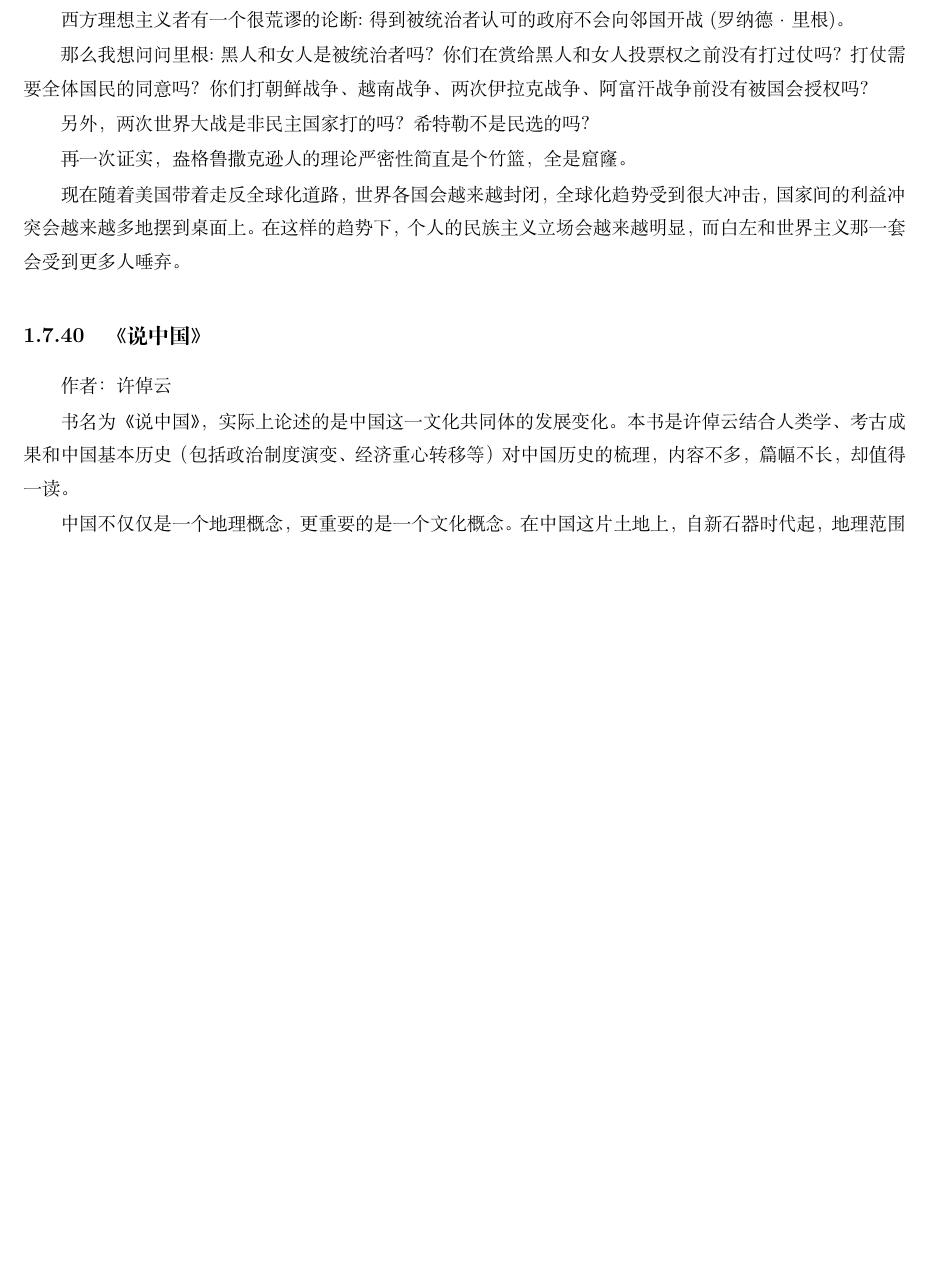
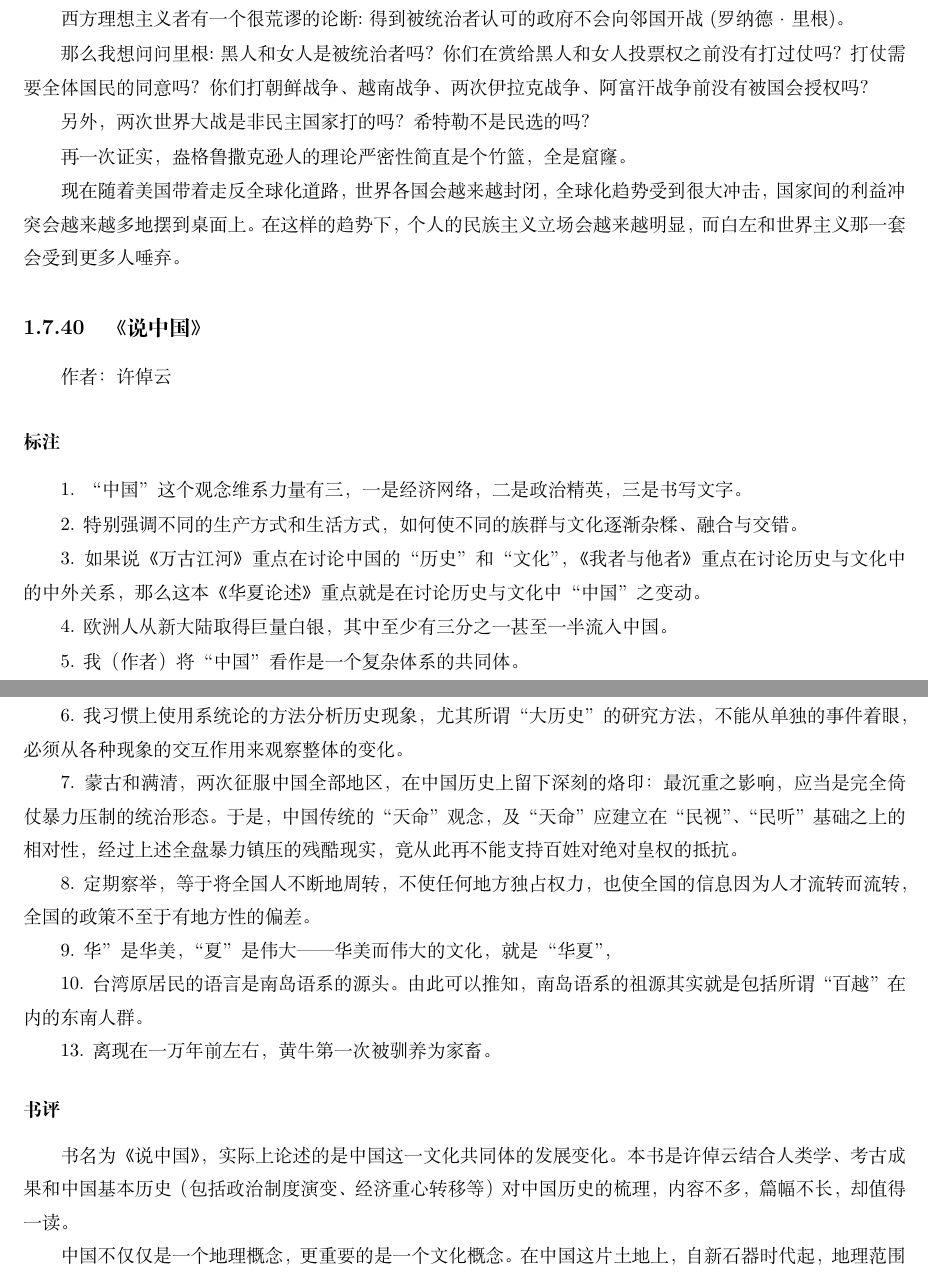
Before and after one commit to steven-ban/book_movie, a LaTeX thesis (main.tex, which reads szg.tex): part of page 185 of 209 before the commit and two parts of pages 185 and 186 of 209 after it, the two joined at a grey line, cut so that both start at the same text, the shorter picture padded with empty space. Compiled offline with XeLaTeX.

Commit message:
“修改《说中国》，添加标注”

```diff
--- a/szg.tex
+++ b/szg.tex
@@ -1,6 +1,32 @@
 \subsection{《说中国》}
 
 作者：许倬云
+
+\subsubsection{标注}
+
+1. “中国”这个观念维系力量有三，一是经济网络，二是政治精英，三是书写文字。
+
+2. 特别强调不同的生产方式和生活方式，如何使不同的族群与文化逐渐杂糅、融合与交错。
+
+3. 如果说《万古江河》重点在讨论中国的“历史”和“文化”，《我者与他者》重点在讨论历史与文化中的中外关系，那么这本《华夏论述》重点就是在讨论历史与文化中“中国”之变动。
+
+4. 欧洲人从新大陆取得巨量白银，其中至少有三分之一甚至一半流入中国。
+
+5. 我（作者）将“中国”看作是一个复杂体系的共同体。
+
+6. 我习惯上使用系统论的方法分析历史现象，尤其所谓“大历史”的研究方法，不能从单独的事件着眼，必须从各种现象的交互作用来观察整体的变化。
+
+7. 蒙古和满清，两次征服中国全部地区，在中国历史上留下深刻的烙印：最沉重之影响，应当是完全倚仗暴力压制的统治形态。于是，中国传统的“天命”观念，及“天命”应建立在“民视”、“民听”基础之上的相对性，经过上述全盘暴力镇压的残酷现实，竟从此再不能支持百姓对绝对皇权的抵抗。
+
+8. 定期察举，等于将全国人不断地周转，不使任何地方独占权力，也使全国的信息因为人才流转而流转，全国的政策不至于有地方性的偏差。
+
+9. 华”是华美，“夏”是伟大——华美而伟大的文化，就是“华夏”，
+
+10. 台湾原居民的语言是南岛语系的源头。由此可以推知，南岛语系的祖源其实就是包括所谓“百越”在内的东南人群。
+
+13. 离现在一万年前左右，黄牛第一次被驯养为家畜。
+
+\subsubsection{书评}
 
 书名为《说中国》，实际上论述的是中国这一文化共同体的发展变化。本书是许倬云结合人类学、考古成果和中国基本历史（包括政治制度演变、经济重心转移等）对中国历史的梳理，内容不多，篇幅不长，却值得一读。
 
```
